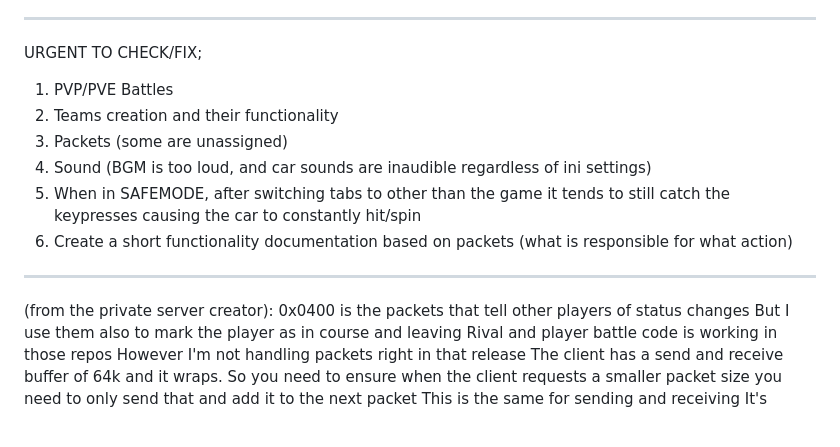
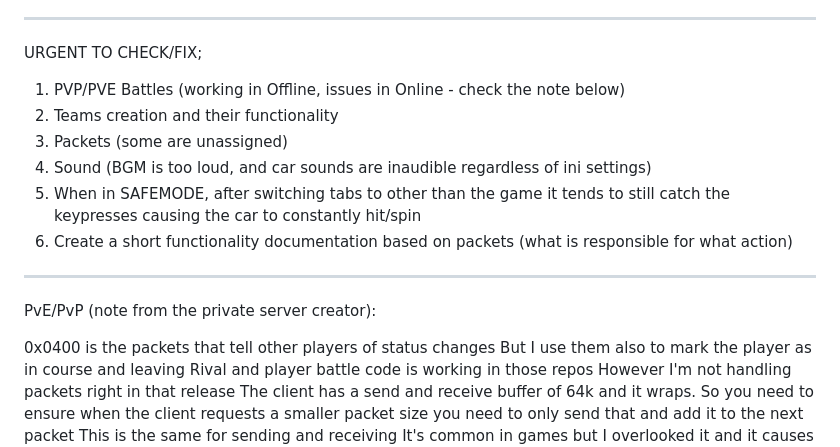
Before and after one commit to PL77239/SBOL-STOCK, a Markdown page: README.md, the part around the change. GitHub-like rendering.

```diff
--- a/README.md
+++ b/README.md
@@ -16,14 +16,15 @@ Team Area/Center is half-baked in the vsproj, but setting teams up required doin
 ---------------
 URGENT TO CHECK/FIX;
 
-1) PVP/PVE Battles
+1) PVP/PVE Battles  (working in Offline, issues in Online - check the note below)
 2) Teams creation and their functionality
 3) Packets (some are unassigned)
 4) Sound (BGM is too loud, and car sounds are inaudible regardless of ini settings)
 5) When in SAFEMODE, after switching tabs to other than the game it tends to still catch the keypresses causing the car to constantly hit/spin
 6) Create a short functionality documentation based on packets (what is responsible for what action)
 ---------------
-(from the private server creator):
+PvE/PvP (note from the private server creator):
+
 0x0400 is the packets that tell other players of status changes
 But I use them also to mark the player as in course and leaving
 Rival and player battle code is working in those repos
```
